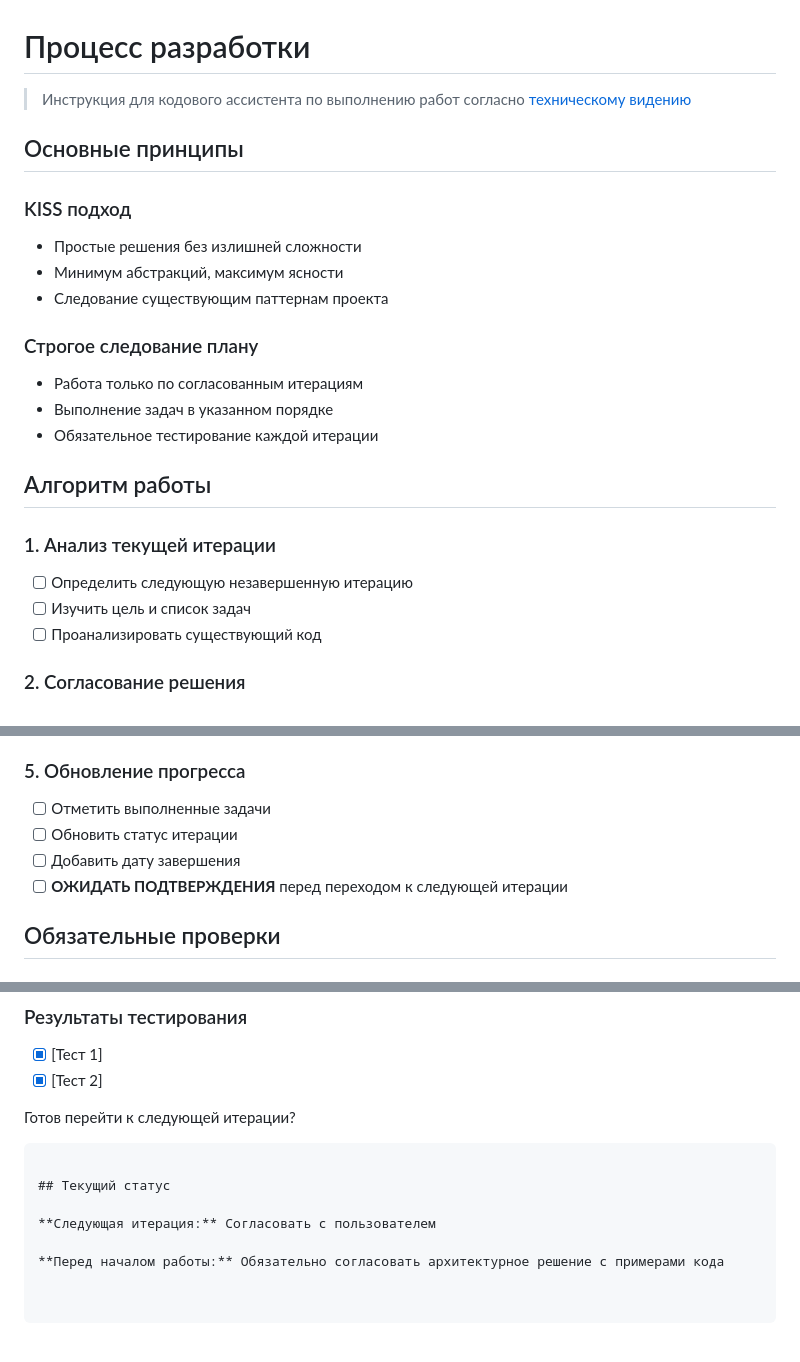
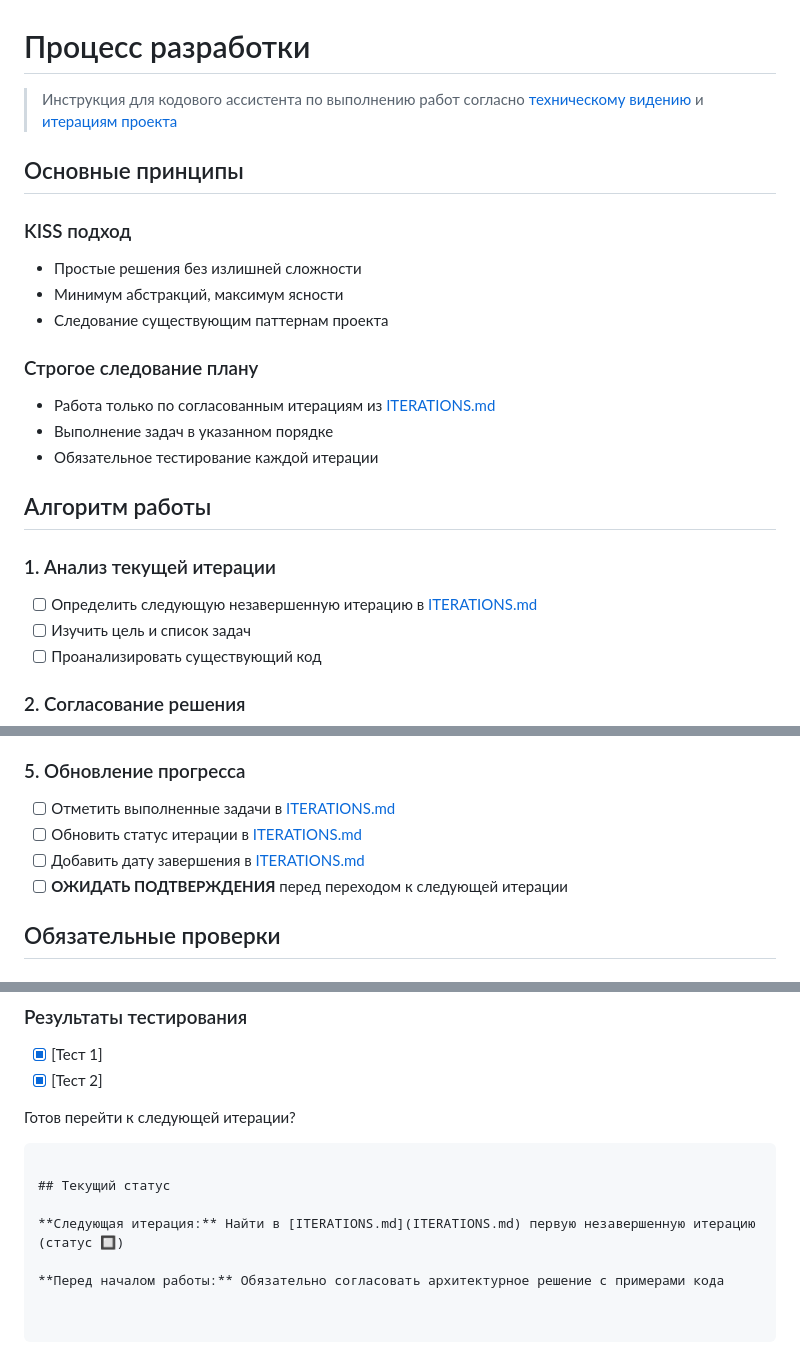
Before and after one commit to itmagelab/nullae, a Markdown page: doc/workflow.md, 3 parts joined by grey strips. Rendered like a GitHub page.

```diff
--- a/doc/workflow.md
+++ b/doc/workflow.md
@@ -1,6 +1,6 @@
 # Процесс разработки
 
-> Инструкция для кодового ассистента по выполнению работ согласно [техническому видению](vision.md)
+> Инструкция для кодового ассистента по выполнению работ согласно [техническому видению](vision.md) и [итерациям проекта](ITERATIONS.md)
 
 ## Основные принципы
 
@@ -12,7 +12,7 @@
 
 ### Строгое следование плану
 
-- Работа только по согласованным итерациям
+- Работа только по согласованным итерациям из [ITERATIONS.md](ITERATIONS.md)
 - Выполнение задач в указанном порядке
 - Обязательное тестирование каждой итерации
 
@@ -20,7 +20,7 @@
 
 ### 1. Анализ текущей итерации
 
-- [ ] Определить следующую незавершенную итерацию
+- [ ] Определить следующую незавершенную итерацию в [ITERATIONS.md](ITERATIONS.md)
 - [ ] Изучить цель и список задач
 - [ ] Проанализировать существующий код
 
@@ -49,9 +49,9 @@
 
 ### 5. Обновление прогресса
 
-- [ ] Отметить выполненные задачи
-- [ ] Обновить статус итерации
-- [ ] Добавить дату завершения
+- [ ] Отметить выполненные задачи в [ITERATIONS.md](ITERATIONS.md)
+- [ ] Обновить статус итерации в [ITERATIONS.md](ITERATIONS.md)
+- [ ] Добавить дату завершения в [ITERATIONS.md](ITERATIONS.md)
 - [ ] **ОЖИДАТЬ ПОДТВЕРЖДЕНИЯ** перед переходом к следующей итерации
 
 ## Обязательные проверки
@@ -137,6 +137,6 @@
 
 ## Текущий статус
 
-**Следующая итерация:** Согласовать с пользователем
+**Следующая итерация:** Найти в [ITERATIONS.md](ITERATIONS.md) первую незавершенную итерацию (статус 🔲)
 
 **Перед началом работы:** Обязательно согласовать архитектурное решение с примерами кода
```
Also changed, not shown: doc/ITERATIONS.md (added, +12 -0 lines).
